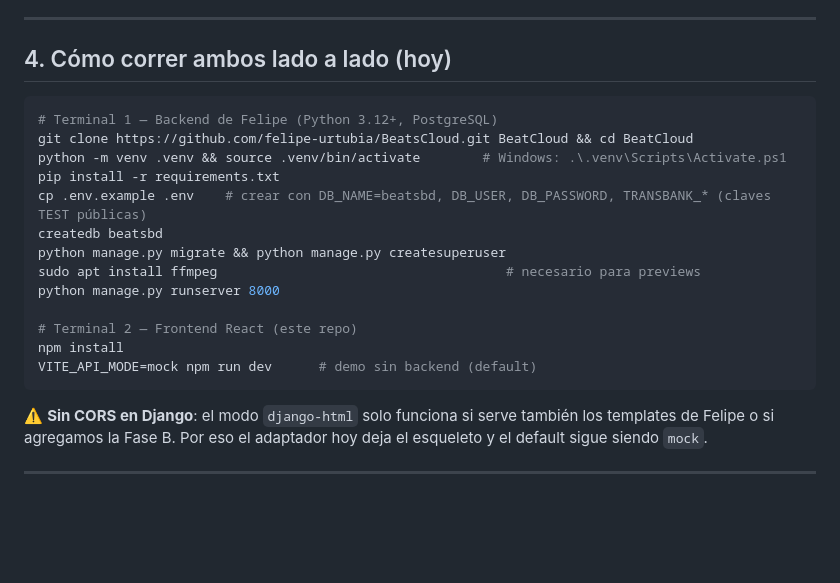
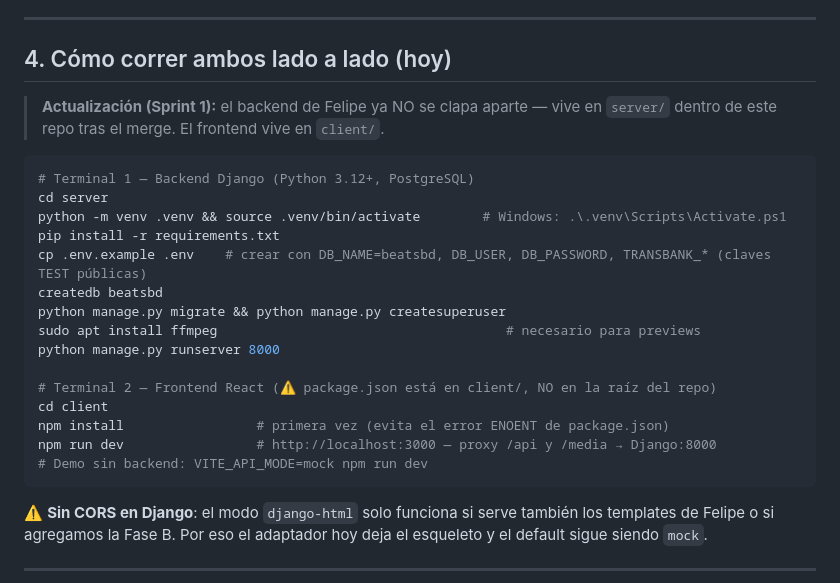
Before and after one commit to yaeaelo/CAPSTONE_FRONT, a Markdown page: docs/INTEGRACION_BACKEND.md, the part around the change. Drawn GitHub-style; blank space fills up the shorter version.

````diff
--- a/docs/INTEGRACION_BACKEND.md
+++ b/docs/INTEGRACION_BACKEND.md
@@ -82,9 +82,11 @@ WebpayTransaction.status→state ('AUTHORIZED (Código 0)' en receipt)
 
 ## 4. Cómo correr ambos lado a lado (hoy)
 
+> **Actualización (Sprint 1):** el backend de Felipe ya NO se clapa aparte — vive en `server/` dentro de este repo tras el merge. El frontend vive en `client/`.
+
 ```bash
-# Terminal 1 — Backend de Felipe (Python 3.12+, PostgreSQL)
-git clone https://github.com/felipe-urtubia/BeatsCloud.git BeatCloud && cd BeatCloud
+# Terminal 1 — Backend Django (Python 3.12+, PostgreSQL)
+cd server
 python -m venv .venv && source .venv/bin/activate        # Windows: .\.venv\Scripts\Activate.ps1
 pip install -r requirements.txt
 cp .env.example .env    # crear con DB_NAME=beatsbd, DB_USER, DB_PASSWORD, TRANSBANK_* (claves TEST públicas)
@@ -93,9 +95,11 @@ python manage.py migrate && python manage.py createsuperuser
 sudo apt install ffmpeg                                     # necesario para previews
 python manage.py runserver 8000
 
-# Terminal 2 — Frontend React (este repo)
-npm install
-VITE_API_MODE=mock npm run dev      # demo sin backend (default)
+# Terminal 2 — Frontend React (⚠️ package.json está en client/, NO en la raíz del repo)
+cd client
+npm install                 # primera vez (evita el error ENOENT de package.json)
+npm run dev                 # http://localhost:3000 — proxy /api y /media → Django:8000
+# Demo sin backend: VITE_API_MODE=mock npm run dev
 ```
 
 ⚠️ **Sin CORS en Django**: el modo `django-html` solo funciona si serve también los templates de Felipe o si agregamos la Fase B. Por eso el adaptador hoy deja el esqueleto y el default sigue siendo `mock`.
````
Also changed, not shown: README.md (+50 -4 lines), docs/DOCUMENTACION_SISTEMA.md (+2 -2 lines).
